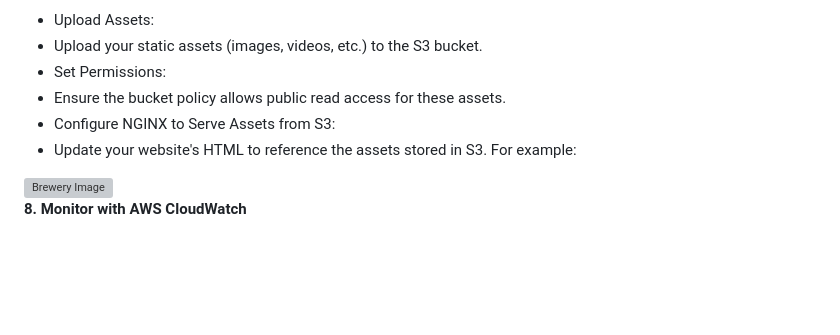
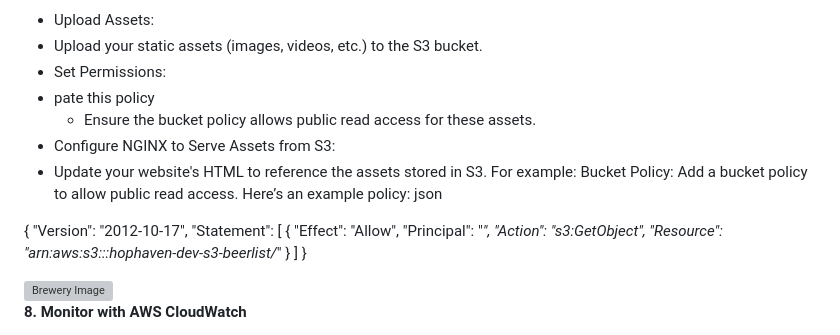
Before and after one commit to etaoko333/Hope-brewery-project, a Markdown page: README.md, the part around the change. Drawn GitHub-style; blank space fills up the shorter version; grey boxes are pictures that could not be loaded.

```diff
--- a/README.md
+++ b/README.md
@@ -74,9 +74,24 @@ In the AWS Management Console, create a new S3 bucket (e.g., hophaven-beerlist).
 - Upload Assets:
 - Upload your static assets (images, videos, etc.) to the S3 bucket.
 - Set Permissions:
-- Ensure the bucket policy allows public read access for these assets.
+- pate this policy
+  - Ensure the bucket policy allows public read access for these assets.
 - Configure NGINX to Serve Assets from S3:
 - Update your website's HTML to reference the assets stored in S3. For example:
+Bucket Policy: Add a bucket policy to allow public read access. Here’s an example policy:
+json
+
+{
+    "Version": "2012-10-17",
+    "Statement": [
+        {
+            "Effect": "Allow",
+            "Principal": "*",
+            "Action": "s3:GetObject",
+            "Resource": "arn:aws:s3:::hophaven-dev-s3-beerlist/*"
+        }
+    ]
+}
 
 <img src="https://hophaven-beerlist.s3.amazonaws.com/image.jpg" alt="Brewery Image">
 
```
